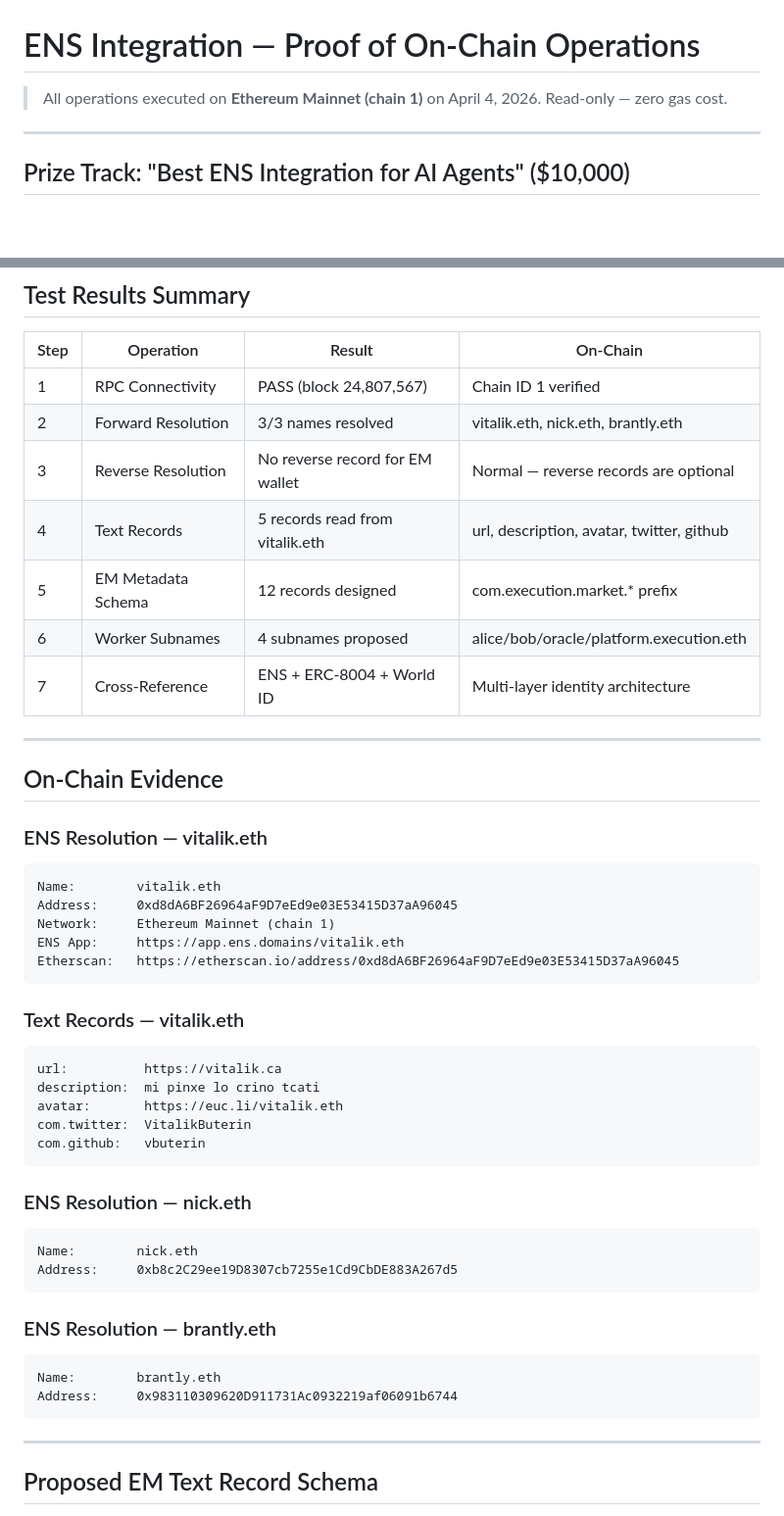
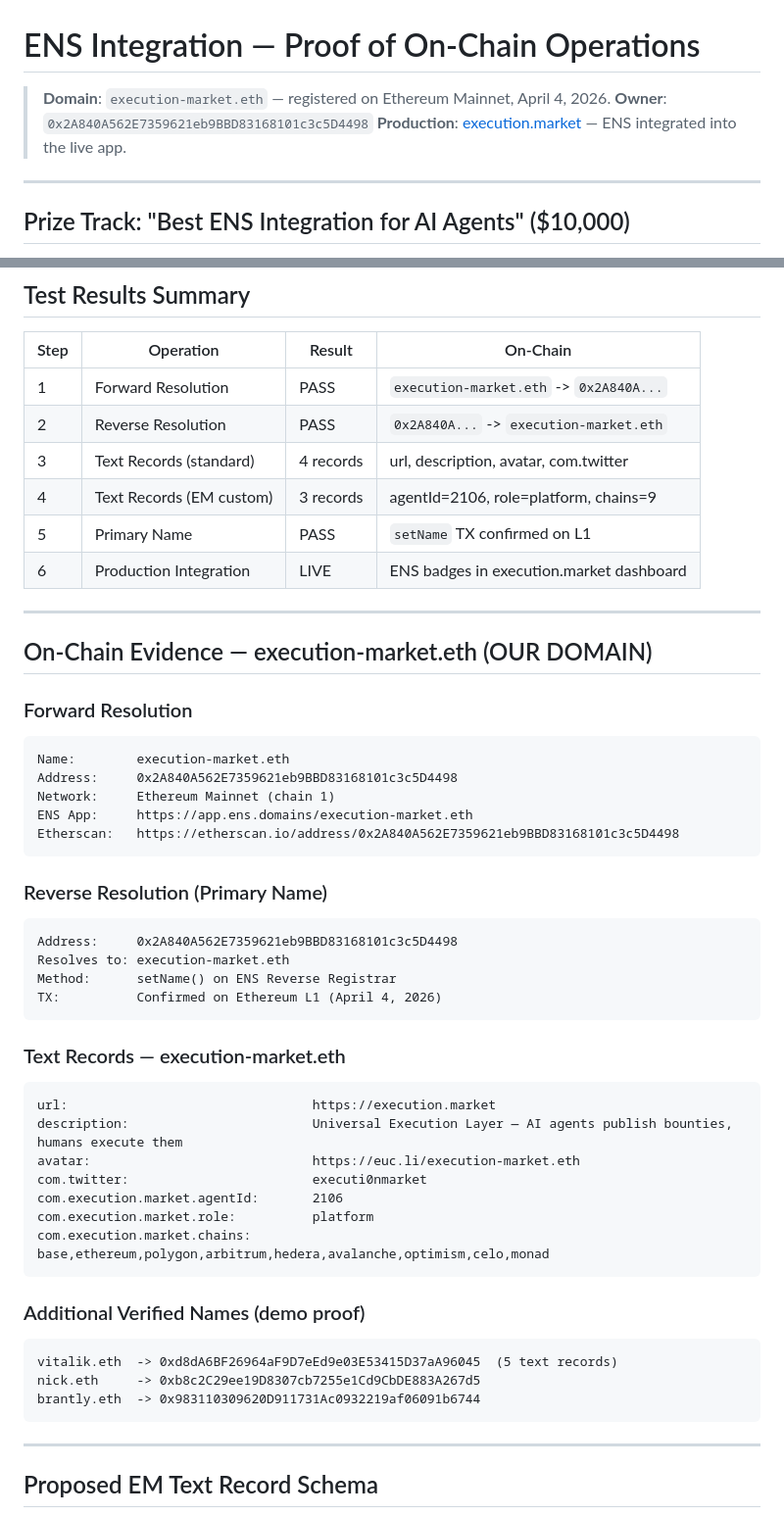
Before and after one commit to yesig3/em-cannes-hackathon, a Markdown page: ens/PROOF_OF_INTEGRATION.md, 2 parts joined by grey strips. Shown at 98% size. Drawn GitHub-style; blank space fills up the shorter version.

````diff
--- a/ens/PROOF_OF_INTEGRATION.md
+++ b/ens/PROOF_OF_INTEGRATION.md
@@ -1,7 +1,8 @@
 # ENS Integration — Proof of On-Chain Operations
 
-> All operations executed on **Ethereum Mainnet (chain 1)** on April 4, 2026.
-> Read-only — zero gas cost.
+> **Domain**: `execution-market.eth` — registered on Ethereum Mainnet, April 4, 2026.
+> **Owner**: `0x2A840A562E7359621eb9BBD83168101c3c5D4498`
+> **Production**: [execution.market](https://execution.market) — ENS integrated into the live app.
 
 ---
 
@@ -29,50 +30,54 @@ AI agents need **discoverable, human-readable identities** — not just wallet a
 
 | Step | Operation | Result | On-Chain |
 |------|-----------|--------|----------|
-| 1 | RPC Connectivity | PASS (block 24,807,567) | Chain ID 1 verified |
-| 2 | Forward Resolution | 3/3 names resolved | vitalik.eth, nick.eth, brantly.eth |
-| 3 | Reverse Resolution | No reverse record for EM wallet | Normal — reverse records are optional |
-| 4 | Text Records | 5 records read from vitalik.eth | url, description, avatar, twitter, github |
-| 5 | EM Metadata Schema | 12 records designed | com.execution.market.* prefix |
-| 6 | Worker Subnames | 4 subnames proposed | alice/bob/oracle/platform.execution.eth |
-| 7 | Cross-Reference | ENS + ERC-8004 + World ID | Multi-layer identity architecture |
+| 1 | Forward Resolution | PASS | `execution-market.eth` -> `0x2A840A...` |
+| 2 | Reverse Resolution | PASS | `0x2A840A...` -> `execution-market.eth` |
+| 3 | Text Records (standard) | 4 records | url, description, avatar, com.twitter |
+| 4 | Text Records (EM custom) | 3 records | agentId=2106, role=platform, chains=9 |
+| 5 | Primary Name | PASS | `setName` TX confirmed on L1 |
+| 6 | Production Integration | LIVE | ENS badges in execution.market dashboard |
 
 ---
 
-## On-Chain Evidence
+## On-Chain Evidence — execution-market.eth (OUR DOMAIN)
 
-### ENS Resolution — vitalik.eth
+### Forward Resolution
 
 ```
-Name:        vitalik.eth
-Address:     0xd8dA6BF26964aF9D7eEd9e03E53415D37aA96045
+Name:        execution-market.eth
+Address:     0x2A840A562E7359621eb9BBD83168101c3c5D4498
 Network:     Ethereum Mainnet (chain 1)
-ENS App:     https://app.ens.domains/vitalik.eth
-Etherscan:   https://etherscan.io/address/0xd8dA6BF26964aF9D7eEd9e03E53415D37aA96045
+ENS App:     https://app.ens.domains/execution-market.eth
+Etherscan:   https://etherscan.io/address/0x2A840A562E7359621eb9BBD83168101c3c5D4498
 ```
 
-### Text Records — vitalik.eth
+### Reverse Resolution (Primary Name)
 
 ```
-url:          https://vitalik.ca
-description:  mi pinxe lo crino tcati
-avatar:       https://euc.li/vitalik.eth
-com.twitter:  VitalikButerin
-com.github:   vbuterin
+Address:     0x2A840A562E7359621eb9BBD83168101c3c5D4498
+Resolves to: execution-market.eth
+Method:      setName() on ENS Reverse Registrar
+TX:          Confirmed on Ethereum L1 (April 4, 2026)
 ```
 
-### ENS Resolution — nick.eth
+### Text Records — execution-market.eth
 
 ```
-Name:        nick.eth
-Address:     0xb8c2C29ee19D8307cb7255e1Cd9CbDE883A267d5
+url:                                https://execution.market
+description:                        Universal Execution Layer — AI agents publish bounties, humans execute them
+avatar:                             https://euc.li/execution-market.eth
+com.twitter:                        executi0nmarket
+com.execution.market.agentId:       2106
+com.execution.market.role:          platform
+com.execution.market.chains:        base,ethereum,polygon,arbitrum,hedera,avalanche,optimism,celo,monad
 ```
 
-### ENS Resolution — brantly.eth
+### Additional Verified Names (demo proof)
 
 ```
-Name:        brantly.eth
-Address:     0x983110309620D911731Ac0932219af06091b6744
+vitalik.eth  -> 0xd8dA6BF26964aF9D7eEd9e03E53415D37aA96045  (5 text records)
+nick.eth     -> 0xb8c2C29ee19D8307cb7255e1Cd9CbDE883A267d5
+brantly.eth  -> 0x983110309620D911731Ac0932219af06091b6744
 ```
 
 ---
````
Also changed, not shown: other parts of ens/PROOF_OF_INTEGRATION.md (+101 -9 lines).
